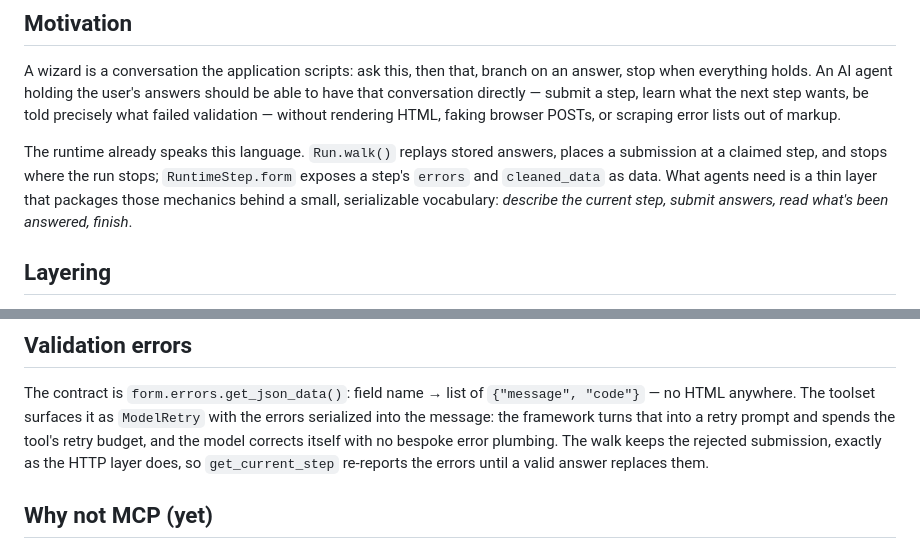
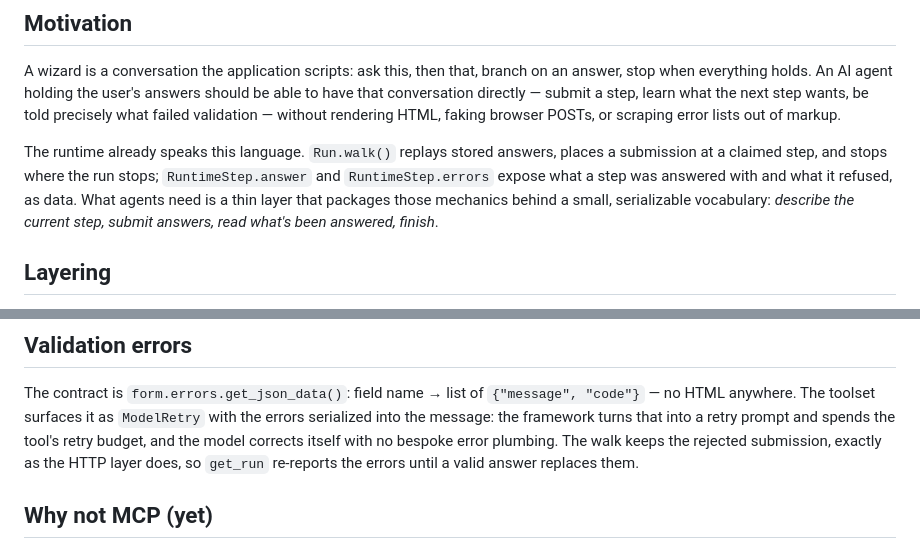
Before and after one commit to kevincarrogan/django-gandalf, a Markdown page: AGENT_ACCESS.md, 2 parts joined by grey strips. Drawn GitHub-style.

```diff
--- a/AGENT_ACCESS.md
+++ b/AGENT_ACCESS.md
@@ -13,8 +13,8 @@ lists out of markup.
 
 The runtime already speaks this language. `Run.walk()` replays
 stored answers, places a submission at a claimed step, and stops where the
-run stops; `RuntimeStep.form` exposes a step's `errors` and `cleaned_data`
-as data. What agents need is a thin layer that packages those mechanics
+run stops; `RuntimeStep.answer` and `RuntimeStep.errors` expose what a step
+was answered with and what it refused, as data. What agents need is a thin layer that packages those mechanics
 behind a small, serializable vocabulary: *describe the current step, submit
 answers, read what's been answered, finish*.
 
@@ -415,7 +431,7 @@ The contract is `form.errors.get_json_data()`: field name → list of
 `ModelRetry` with the errors serialized into the message: the framework
 turns that into a retry prompt and spends the tool's retry budget, and the
 model corrects itself with no bespoke error plumbing. The walk keeps the
-rejected submission, exactly as the HTTP layer does, so `get_current_step`
+rejected submission, exactly as the HTTP layer does, so `get_run`
 re-reports the errors until a valid answer replaces them.
 
 ## Why not MCP (yet)
```
Also changed, not shown: other parts of AGENT_ACCESS.md (+26 -10 lines).
